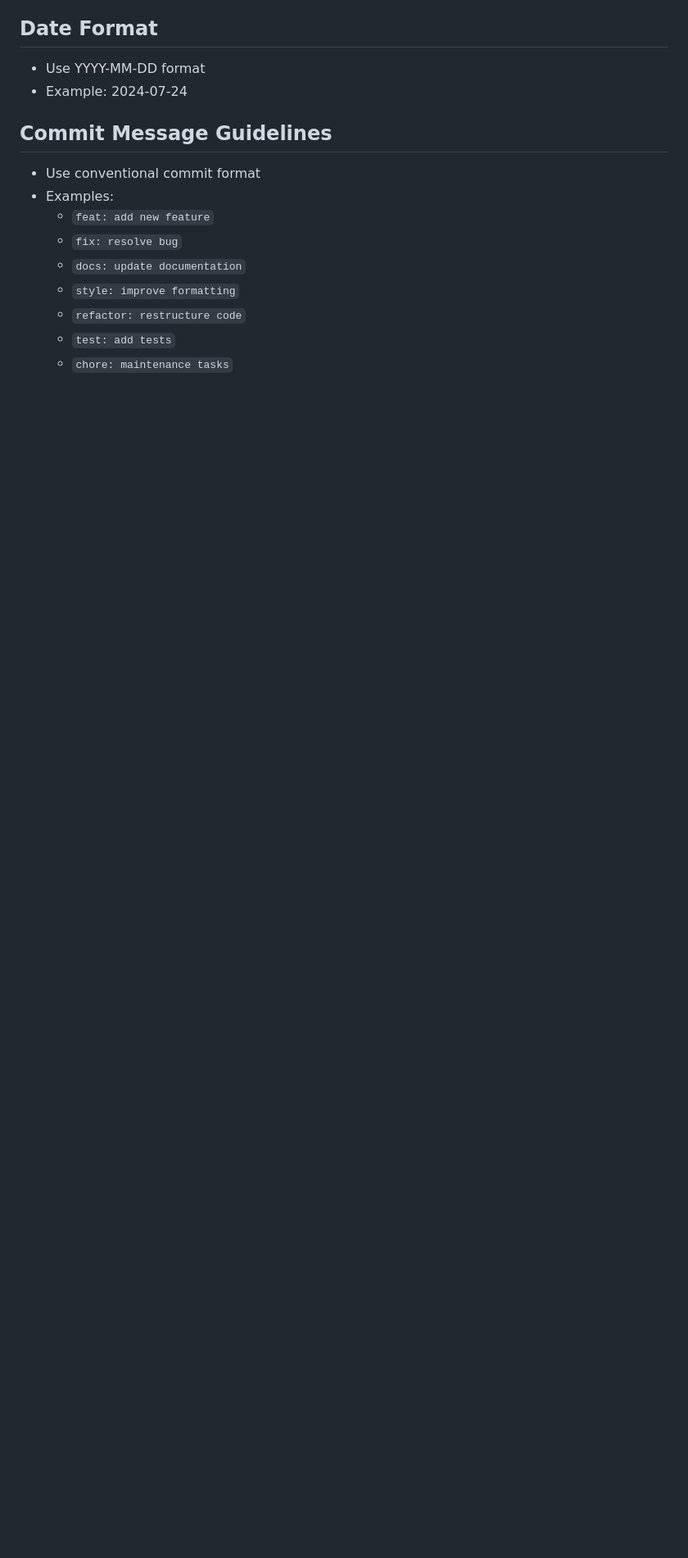
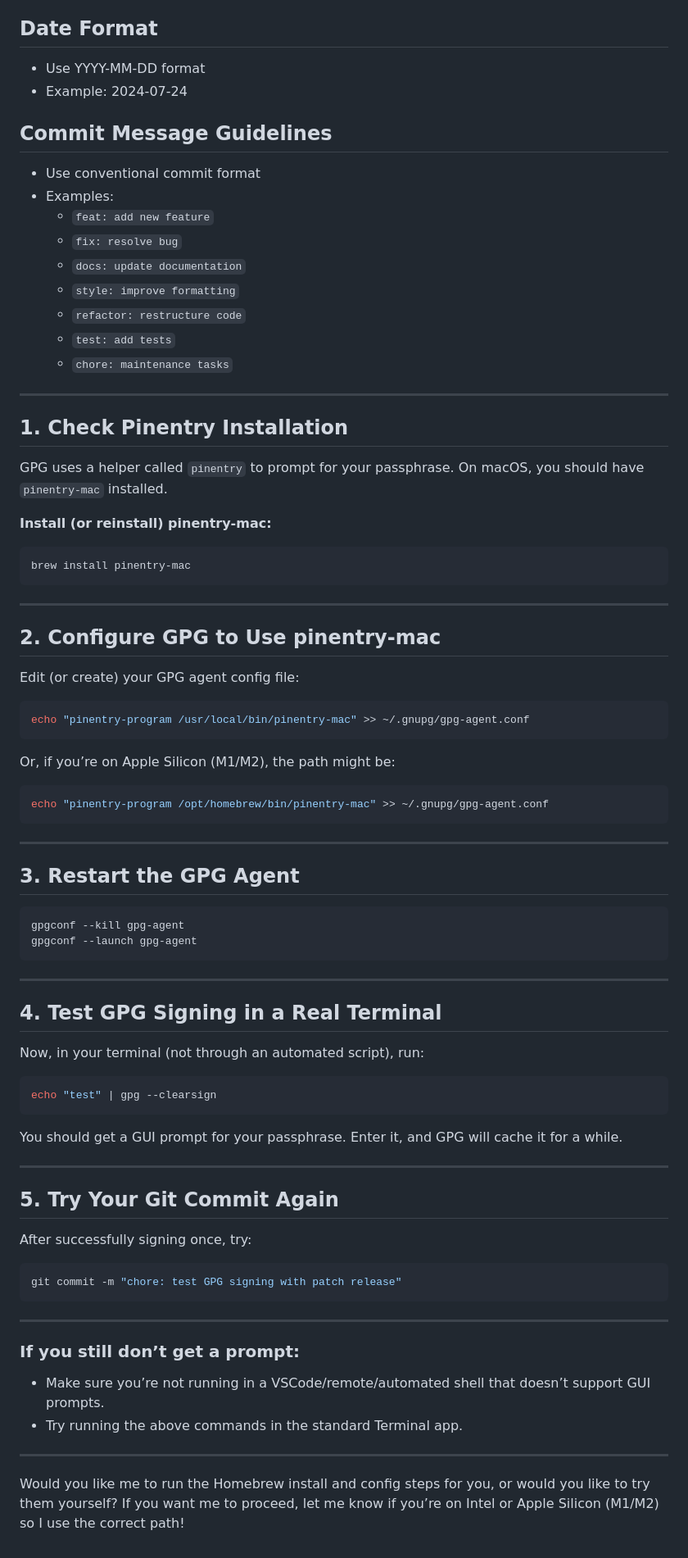
Before and after one commit to Gbrothers1/ethan_resume, a Markdown page: CHANGELOG.md, the part around the change printed below. Shown: that part at 82% size. Drawn GitHub-style; blank space fills up the shorter version.

````diff
--- a/CHANGELOG.md
+++ b/CHANGELOG.md
@@ -141,3 +143,65 @@ and this project adheres to [Semantic Versioning](https://semver.org/spec/v2.0.0
   - `refactor: restructure code`
   - `test: add tests`
   - `chore: maintenance tasks`
+
+---
+
+## 1. **Check Pinentry Installation**
+
+GPG uses a helper called `pinentry` to prompt for your passphrase. On macOS, you should have `pinentry-mac` installed.
+
+**Install (or reinstall) pinentry-mac:**
+```sh
+brew install pinentry-mac
+```
+
+---
+
+## 2. **Configure GPG to Use pinentry-mac**
+
+Edit (or create) your GPG agent config file:
+```sh
+echo "pinentry-program /usr/local/bin/pinentry-mac" >> ~/.gnupg/gpg-agent.conf
+```
+Or, if you’re on Apple Silicon (M1/M2), the path might be:
+```sh
+echo "pinentry-program /opt/homebrew/bin/pinentry-mac" >> ~/.gnupg/gpg-agent.conf
+```
+
+---
+
+## 3. **Restart the GPG Agent**
+
+```sh
+gpgconf --kill gpg-agent
+gpgconf --launch gpg-agent
+```
+
+---
+
+## 4. **Test GPG Signing in a Real Terminal**
+
+Now, in your terminal (not through an automated script), run:
+```sh
+echo "test" | gpg --clearsign
+```
+You should get a GUI prompt for your passphrase. Enter it, and GPG will cache it for a while.
+
+---
+
+## 5. **Try Your Git Commit Again**
+
+After successfully signing once, try:
+```sh
+git commit -m "chore: test GPG signing with patch release"
+```
+
+---
+
+### If you still don’t get a prompt:
+- Make sure you’re not running in a VSCode/remote/automated shell that doesn’t support GUI prompts.
+- Try running the above commands in the standard Terminal app.
+
+---
+
+Would you like me to run the Homebrew install and config steps for you, or would you like to try them yourself? If you want me to proceed, let me know if you’re on Intel or Apple Silicon (M1/M2) so I use the correct path!
````
Also changed, not shown: other parts of CHANGELOG.md (+3 -1 lines).
